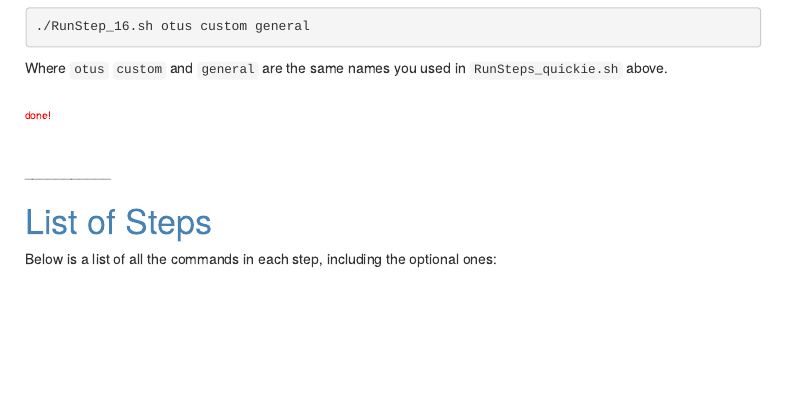
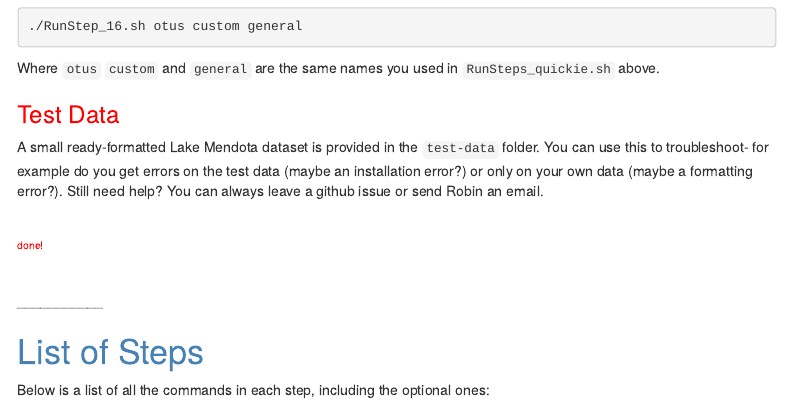
Before and after one commit to McMahonLab/TaxAss, an R Markdown document (tax-scripts/TaxAss_Directions.Rmd): the page in a window 1100 px wide, from 1450 px down. The pictures show the output file tax-scripts/TaxAss_Directions.html that the author committed with the source, opened offline; menus at the side of the page are left out; long lines of code are wrapped.

Commit message:
added notes about test-data being included now.

````diff
--- a/tax-scripts/TaxAss_Directions.Rmd
+++ b/tax-scripts/TaxAss_Directions.Rmd
@@ -79,6 +79,11 @@ TaxAss has another script that deletes all the intermediate files you'll never n
 ```
 
 Where `otus` `custom` and `general` are the same names you used in `RunSteps_quickie.sh` above.
+
+### <span style="color:Red">Test Data</span>
+
+A small ready-formatted Lake Mendota dataset is provided in the `test-data` folder. You can use this to troubleshoot- for example do you get errors on the test data (maybe an installation error?) or only on your own data (maybe a formatting error?). Still need help? You can always leave a github issue or send Robin an email.
+
 <br>
 <span style="color:Red">~done!~</span>
 <br>
````
Also changed, not shown: tax-scripts/TaxAss_Directions.html.
